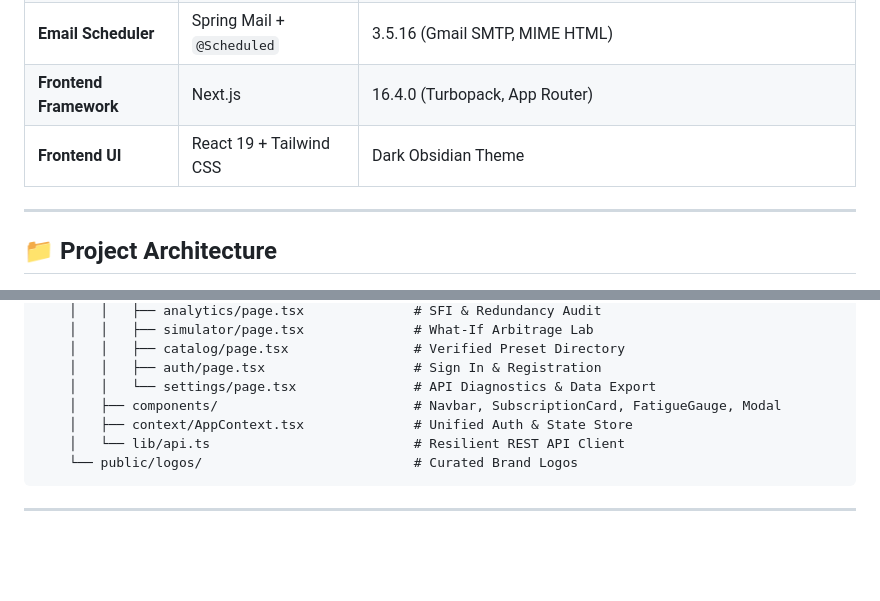
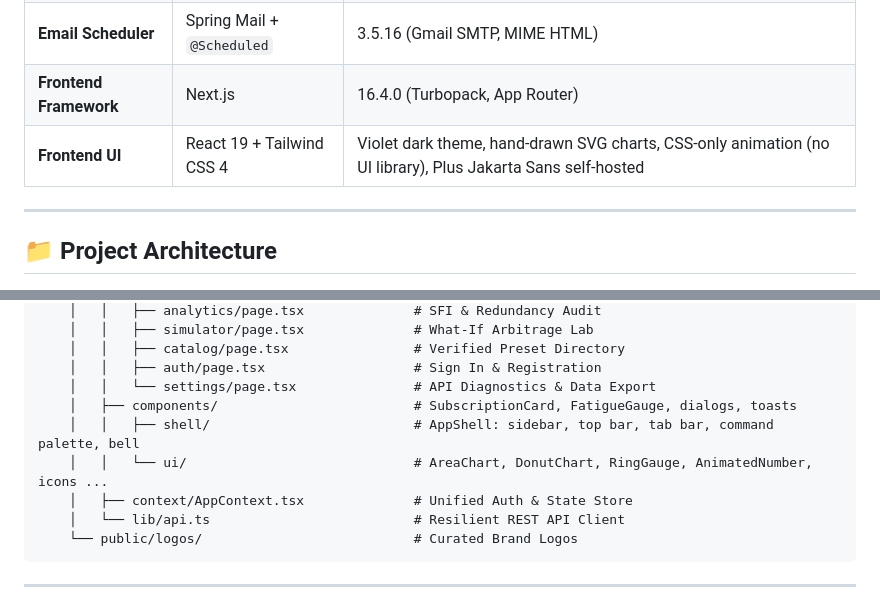
Before and after one commit to Raviraghul2005/Java-Project-frontend-and-api-, a Markdown page: README.md, 2 parts joined by grey strips. GitHub-like rendering; blank space fills up the shorter version.

Commit message:
docs: describe the new frontend structure in the README
Co-Authored-By: Claude Sonnet 5.5 <noreply@anthropic.com>

```diff
--- a/README.md
+++ b/README.md
@@ -138,7 +138,7 @@ An interactive decision-support sandbox enabling users to simulate pausing redun
 | **Security & Auth** | Spring Security + JJWT | 0.12.6 (Stateless HMAC-SHA256) |
 | **Email Scheduler** | Spring Mail + `@Scheduled` | 3.5.16 (Gmail SMTP, MIME HTML) |
 | **Frontend Framework** | Next.js | 16.4.0 (Turbopack, App Router) |
-| **Frontend UI** | React 19 + Tailwind CSS | Dark Obsidian Theme |
+| **Frontend UI** | React 19 + Tailwind CSS 4 | Violet dark theme, hand-drawn SVG charts, CSS-only animation (no UI library), Plus Jakarta Sans self-hosted |
 
 ---
 
@@ -181,7 +181,9 @@ bill-pilot/
     │   │   ├── catalog/page.tsx                # Verified Preset Directory
     │   │   ├── auth/page.tsx                   # Sign In & Registration
     │   │   └── settings/page.tsx               # API Diagnostics & Data Export
-    │   ├── components/                         # Navbar, SubscriptionCard, FatigueGauge, Modal
+    │   ├── components/                         # SubscriptionCard, FatigueGauge, dialogs, toasts
+    │   │   ├── shell/                          # AppShell: sidebar, top bar, tab bar, command palette, bell
+    │   │   └── ui/                             # AreaChart, DonutChart, RingGauge, AnimatedNumber, icons ...
     │   ├── context/AppContext.tsx              # Unified Auth & State Store
     │   └── lib/api.ts                          # Resilient REST API Client
     └── public/logos/                           # Curated Brand Logos
```
